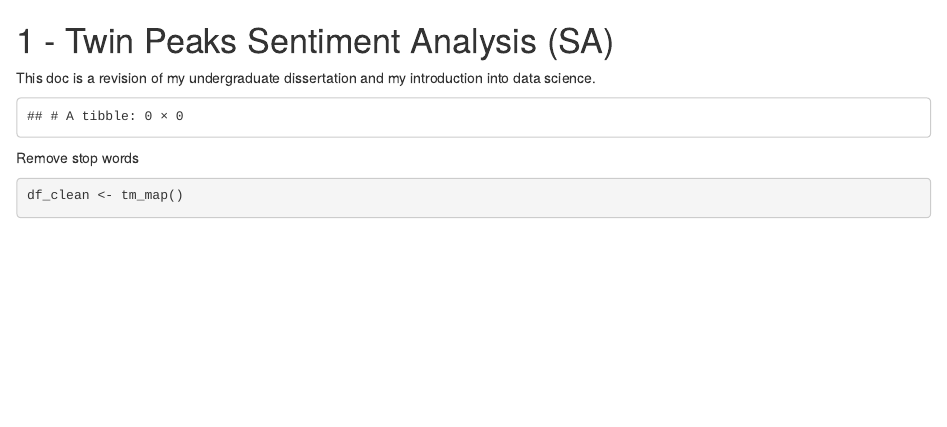
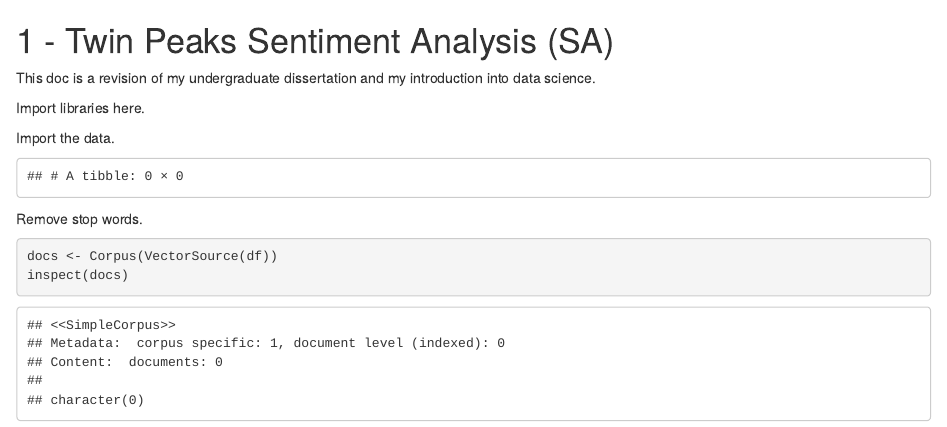
Before and after one commit to M4rk3h/twinpeaks-sa, an R Markdown document (src/sa-twin-peaks.Rmd): the page in a window 1100 px wide, from its top. Rendered offline with R 4.5, knitr and Pandoc, with nearby package versions; some code elsewhere in the file could not run offline.

Commit message:
Update sa-twin-peaks.Rmd

````diff
--- a/src/sa-twin-peaks.Rmd
+++ b/src/sa-twin-peaks.Rmd
@@ -1,7 +1,9 @@
 # 1 - Twin Peaks Sentiment Analysis (SA)
 This doc is a revision of my undergraduate dissertation and my introduction into data science.
 
-```{r import-data, echo=FALSE, message=FALSE, warning=FALSE}
+Import libraries here.
+```{r import-libraries, echo=FALSE, message=FALSE, warning=FALSE}
+# Here are a bunch of libraries, we might not use.
 library(dplyr)
 library(dplyr)
 library(readr)
@@ -9,8 +11,11 @@
 library(SnowballC) #Required for stemming
 library(RColorBrewer) #Required for color palettes
 library(ggplot2) #Required for plotting
-library(wordcloud)
+library(wordcloud2)
+```
 
+Import the data.
+```{r import-data, echo=FALSE, message=FALSE, warning=FALSE}
 df <-
   list.files(path = "C:/Users/markb/Documents/GitHub/twinpeaks-sa/src/data",
 					pattern = "*.txt",
@@ -22,7 +27,8 @@
 
 ```
 
-Remove stop words
+Remove stop words.
 ```{r}
-df_clean <- tm_map()
+docs <- Corpus(VectorSource(df))
+inspect(docs)
 ```
````
